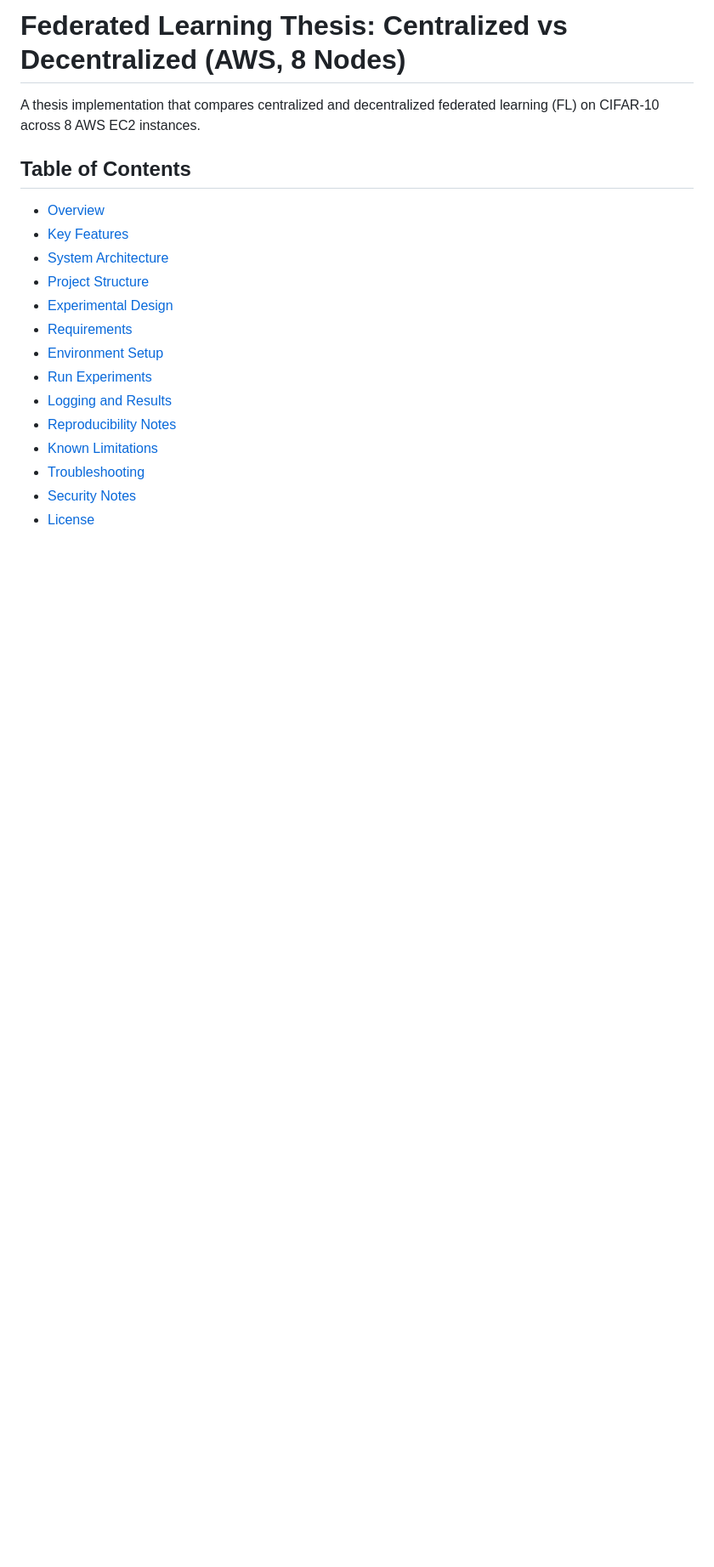
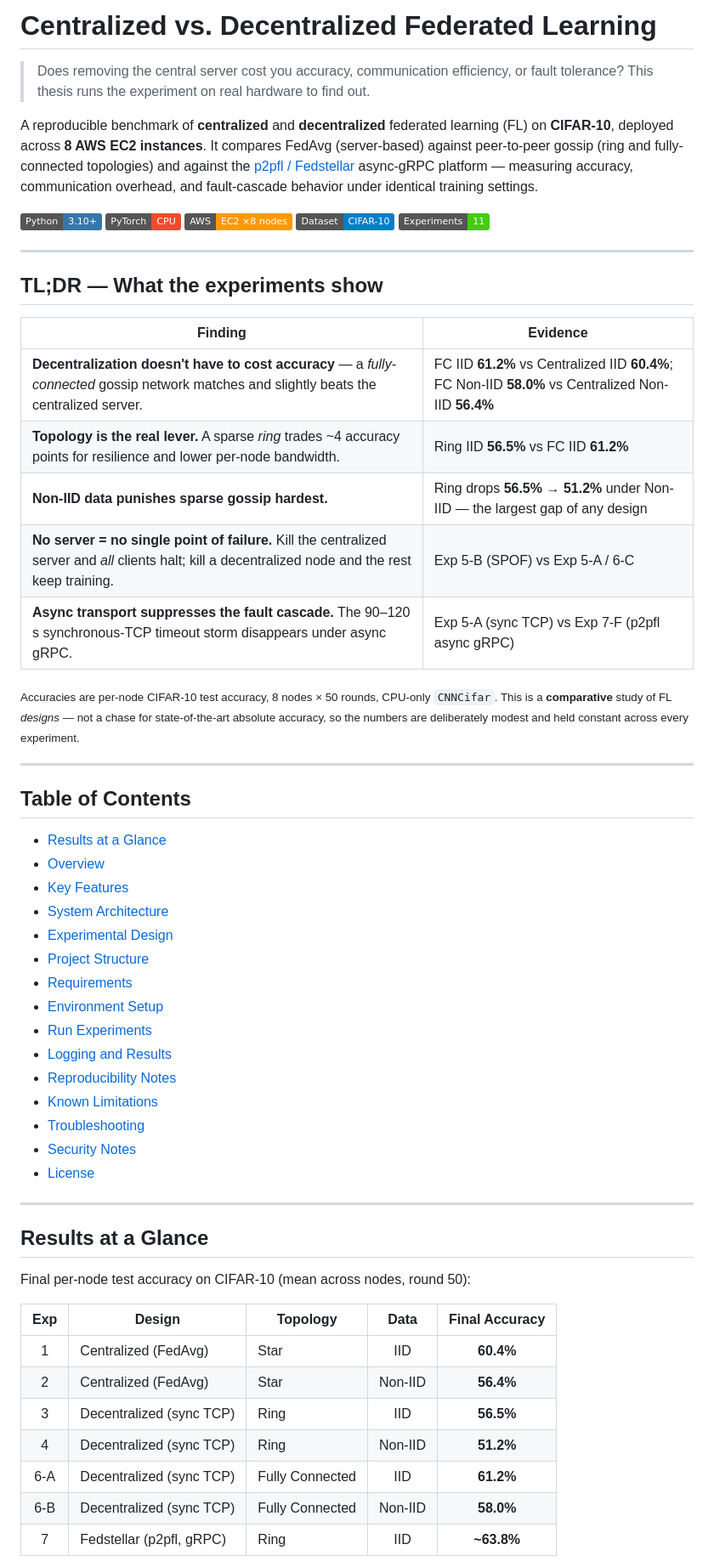
Before and after one commit to CodeTirtho97/Decentralized_FL, a Markdown page: README.md, the part around one of its changes. Shown at 85% size. Drawn GitHub-style; badges without logos; blank space fills up the shorter version.

Commit message:
Rewrite README with results & findings; drop Screenshots/ from tracking

```diff
--- a/README.md
+++ b/README.md
@@ -1,13 +1,40 @@
-# Federated Learning Thesis: Centralized vs Decentralized (AWS, 8 Nodes)
+# Centralized vs. Decentralized Federated Learning
 
-A thesis implementation that compares centralized and decentralized federated learning (FL) on CIFAR-10 across 8 AWS EC2 instances.
+> Does removing the central server cost you accuracy, communication efficiency, or fault tolerance? This thesis runs the experiment on real hardware to find out.
+
+A reproducible benchmark of **centralized** and **decentralized** federated learning (FL) on **CIFAR-10**, deployed across **8 AWS EC2 instances**. It compares FedAvg (server-based) against peer-to-peer gossip (ring and fully-connected topologies) and against the [p2pfl / Fedstellar](https://github.com/pyp2p/p2pfl) async-gRPC platform — measuring accuracy, communication overhead, and fault-cascade behavior under identical training settings.
+
+<p align="left">
+  <img alt="Python" src="https://img.shields.io/badge/Python-3.10+-3776AB?logo=python&logoColor=white">
+  <img alt="PyTorch" src="https://img.shields.io/badge/PyTorch-CPU-EE4C2C?logo=pytorch&logoColor=white">
+  <img alt="AWS EC2" src="https://img.shields.io/badge/AWS-EC2%20%C3%978%20nodes-FF9900?logo=amazonaws&logoColor=white">
+  <img alt="Dataset" src="https://img.shields.io/badge/Dataset-CIFAR--10-blue">
+  <img alt="Experiments" src="https://img.shields.io/badge/Experiments-11-success">
+</p>
+
+---
+
+## TL;DR — What the experiments show
+
+| Finding | Evidence |
+|---|---|
+| **Decentralization doesn't have to cost accuracy** — a *fully-connected* gossip network matches and slightly beats the centralized server. | FC IID **61.2%** vs Centralized IID **60.4%**; FC Non-IID **58.0%** vs Centralized Non-IID **56.4%** |
+| **Topology is the real lever.** A sparse *ring* trades ~4 accuracy points for resilience and lower per-node bandwidth. | Ring IID **56.5%** vs FC IID **61.2%** |
+| **Non-IID data punishes sparse gossip hardest.** | Ring drops **56.5% → 51.2%** under Non-IID — the largest gap of any design |
+| **No server = no single point of failure.** Kill the centralized server and *all* clients halt; kill a decentralized node and the rest keep training. | Exp 5-B (SPOF) vs Exp 5-A / 6-C |
+| **Async transport suppresses the fault cascade.** The 90–120 s synchronous-TCP timeout storm disappears under async gRPC. | Exp 5-A (sync TCP) vs Exp 7-F (p2pfl async gRPC) |
+
+<sub>Accuracies are per-node CIFAR-10 test accuracy, 8 nodes × 50 rounds, CPU-only `CNNCifar`. This is a **comparative** study of FL *designs* — not a chase for state-of-the-art absolute accuracy, so the numbers are deliberately modest and held constant across every experiment.</sub>
+
+---
 
 ## Table of Contents
+- [Results at a Glance](#results-at-a-glance)
 - [Overview](#overview)
 - [Key Features](#key-features)
 - [System Architecture](#system-architecture)
+- [Experimental Design](#experimental-design)
 - [Project Structure](#project-structure)
-- [Experimental Design](#experimental-design)
 - [Requirements](#requirements)
 - [Environment Setup](#environment-setup)
 - [Run Experiments](#run-experiments)
@@ -18,3 +45,19 @@ A thesis implementation that compares centralized and decentralized federated le
 - [Security Notes](#security-notes)
 - [License](#license)
 
+---
+
+## Results at a Glance
+
+Final per-node test accuracy on CIFAR-10 (mean across nodes, round 50):
+
+| Exp | Design | Topology | Data | Final Accuracy |
+|:---:|---|---|:---:|:---:|
+| 1   | Centralized (FedAvg)      | Star            | IID      | **60.4%** |
+| 2   | Centralized (FedAvg)      | Star            | Non-IID  | **56.4%** |
+| 3   | Decentralized (sync TCP)  | Ring            | IID      | **56.5%** |
+| 4   | Decentralized (sync TCP)  | Ring            | Non-IID  | **51.2%** |
+| 6-A | Decentralized (sync TCP)  | Fully Connected | IID      | **61.2%** |
+| 6-B | Decentralized (sync TCP)  | Fully Connected | Non-IID  | **58.0%** |
+| 7   | Fedstellar (p2pfl, gRPC)  | Ring            | IID      | **~63.8%** |
+
```
Also changed, not shown: other parts of README.md (+51 -40 lines).
